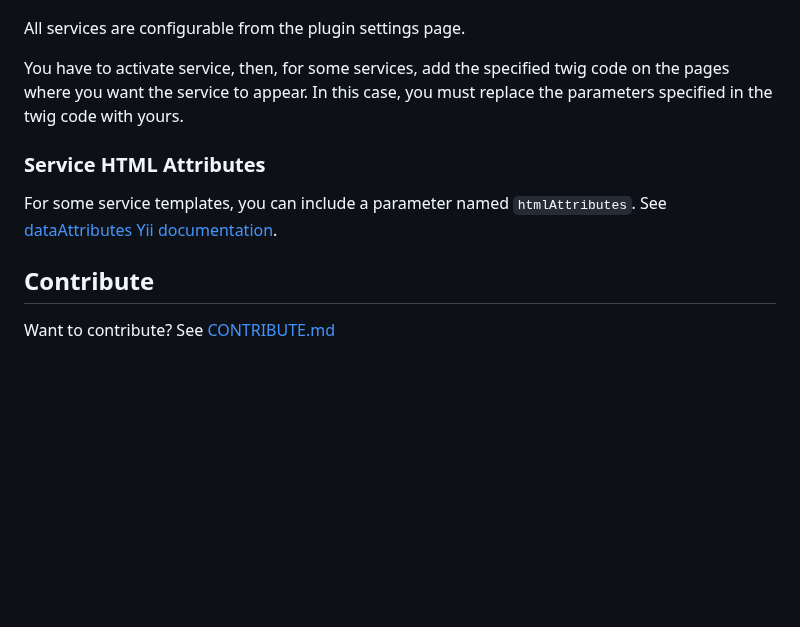
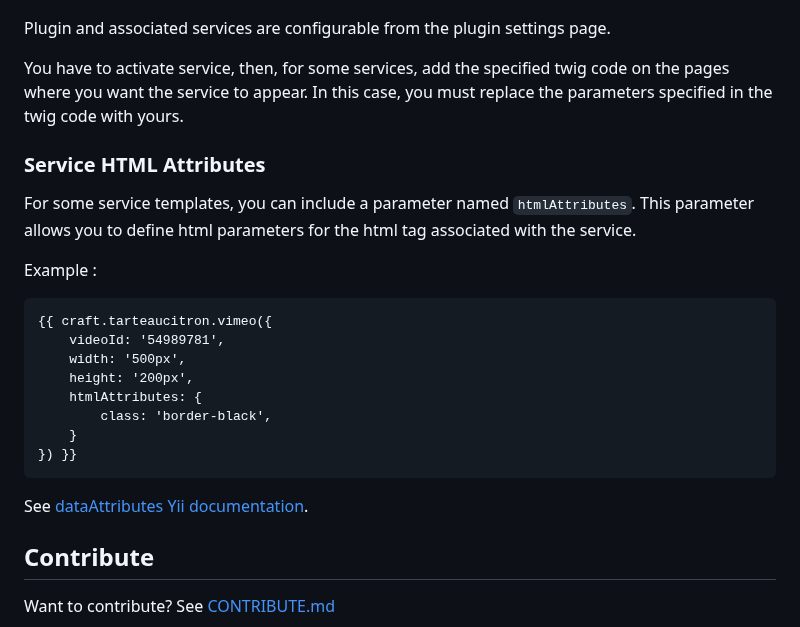
Before and after one commit to la-haute-societe/craft-tarteaucitron, a Markdown page: README.md, the part around the change. GitHub-like rendering; blank space fills up the shorter version.

Commit message:
:memo: Update README.md & CONTRIBUTE.md

````diff
--- a/README.md
+++ b/README.md
@@ -41,13 +41,28 @@ Then add this twig code on the templates where you want the plugin to be loaded.
 
 ![Settings page](.readme/settings.jpg)
 
-All services are configurable from the plugin settings page.
+Plugin and associated services are configurable from the plugin settings page.
 
 You have to activate service, then, for some services, add the specified twig code on the pages where you want the service to appear. In this case, you must replace the parameters specified in the twig code with yours.
 
 ### Service HTML Attributes
 
-For some service templates, you can include a parameter named `htmlAttributes`. See [dataAttributes Yii documentation](https://www.yiiframework.com/doc/api/2.0/yii-helpers-basehtml#$dataAttributes-detail).
+For some service templates, you can include a parameter named `htmlAttributes`. This parameter allows you to define html parameters for the html tag associated with the service.
+
+Example :
+
+```twig
+{{ craft.tarteaucitron.vimeo({
+    videoId: '54989781',
+    width: '500px',
+    height: '200px',
+    htmlAttributes: {
+        class: 'border-black',
+    }
+}) }}
+```
+
+See [dataAttributes Yii documentation](https://www.yiiframework.com/doc/api/2.0/yii-helpers-basehtml#$dataAttributes-detail).
 
 
 ## Contribute
````
Also changed, not shown: CONTRIBUTE.md (+9 -6 lines), .readme/settings.jpg, 2 other files.
